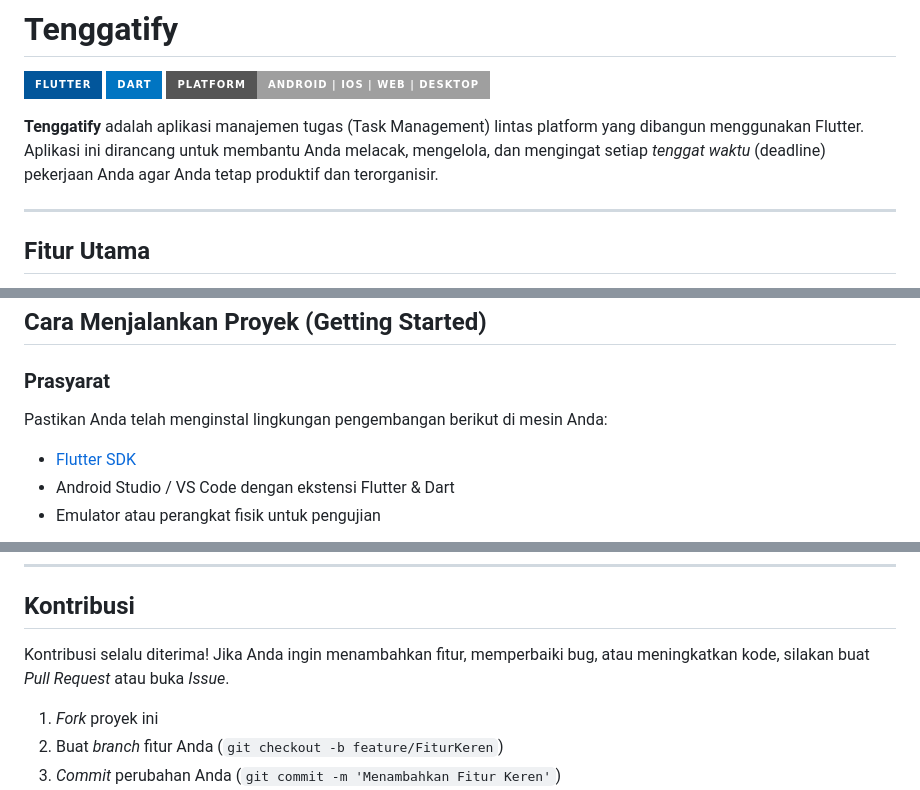
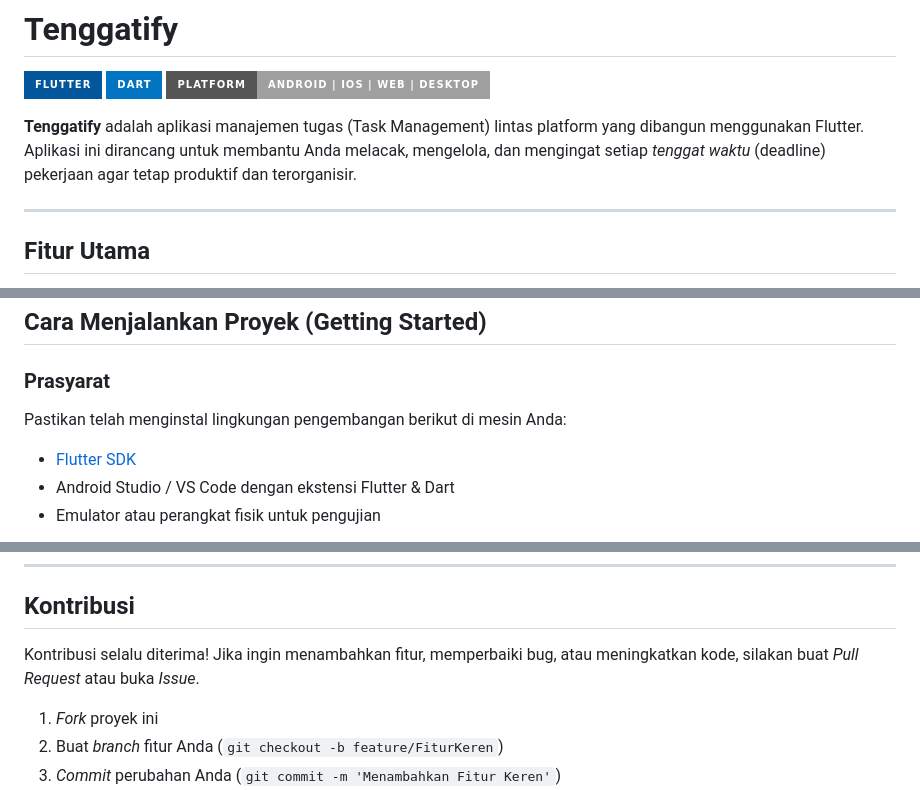
Before and after one commit to araqihafi/Tenggatify, a Markdown page: README.md, 3 parts joined by grey strips. Drawn GitHub-style; badges without logos.

```diff
--- a/README.md
+++ b/README.md
@@ -4,7 +4,7 @@
 ![Dart](https://img.shields.io/badge/dart-%230175C2.svg?style=for-the-badge&logo=dart&logoColor=white)
 ![Platform](https://img.shields.io/badge/Platform-Android%20%7C%20iOS%20%7C%20Web%20%7C%20Desktop-lightgrey?style=for-the-badge)
 
-**Tenggatify** adalah aplikasi manajemen tugas (Task Management) lintas platform yang dibangun menggunakan Flutter. Aplikasi ini dirancang untuk membantu Anda melacak, mengelola, dan mengingat setiap *tenggat waktu* (deadline) pekerjaan Anda agar Anda tetap produktif dan terorganisir.
+**Tenggatify** adalah aplikasi manajemen tugas (Task Management) lintas platform yang dibangun menggunakan Flutter. Aplikasi ini dirancang untuk membantu Anda melacak, mengelola, dan mengingat setiap *tenggat waktu* (deadline) pekerjaan agar tetap produktif dan terorganisir.
 
 ---
 
@@ -50,7 +50,7 @@ Proyek ini menggunakan arsitektur yang terstruktur dan modular di dalam direktor
 ##  Cara Menjalankan Proyek (Getting Started)
 
 ### Prasyarat
-Pastikan Anda telah menginstal lingkungan pengembangan berikut di mesin Anda:
+Pastikan telah menginstal lingkungan pengembangan berikut di mesin Anda:
 *   [Flutter SDK](https://docs.flutter.dev/get-started/install)
 *   Android Studio / VS Code dengan ekstensi Flutter & Dart
 *   Emulator atau perangkat fisik untuk pengujian
@@ -79,7 +79,7 @@ Pastikan Anda telah menginstal lingkungan pengembangan berikut di mesin Anda:
 
 ##  Kontribusi
 
-Kontribusi selalu diterima! Jika Anda ingin menambahkan fitur, memperbaiki bug, atau meningkatkan kode, silakan buat *Pull Request* atau buka *Issue*.
+Kontribusi selalu diterima! Jika ingin menambahkan fitur, memperbaiki bug, atau meningkatkan kode, silakan buat *Pull Request* atau buka *Issue*.
 
 1.  *Fork* proyek ini
 2.  Buat *branch* fitur Anda (`git checkout -b feature/FiturKeren`)
```
